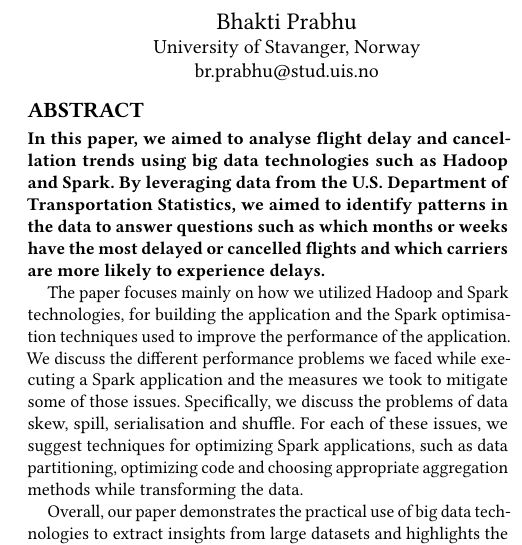
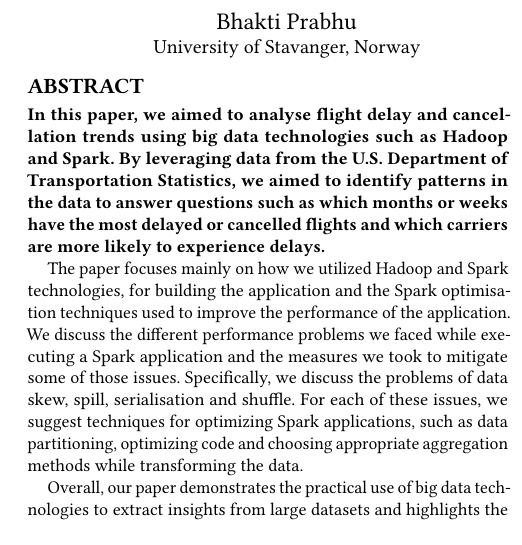
Before and after one commit to sbthepotato/DAT500-Project-23V, a LaTeX paper (report/main.tex): part of one column of page 1 of 7, cut so that both start at the same text. Compiled offline with pdfLaTeX.

Commit message:
final report fixed

```diff
--- a/report/main.tex
+++ b/report/main.tex
@@ -21,10 +21,8 @@
 %TODO replace author names with your name and email below:
 \author{Bhakti Prabhu}
 \affiliation{University of Stavanger, Norway}
-\email{br.prabhu@stud.uis.no}
 \author{Stephan Frederik Werner Brandasu}
 \affiliation{University of Stavanger, Norway}
-\email{sf.brandasu@stud.uis.no}
 
 %TODO: add the name of one or more supervisors
 %\supervisors{Rui Paulo Maximo Pereira Mateu Esteves and Jayachander Surbiryala}
```
Also changed, not shown: report/out/main.pdf.
